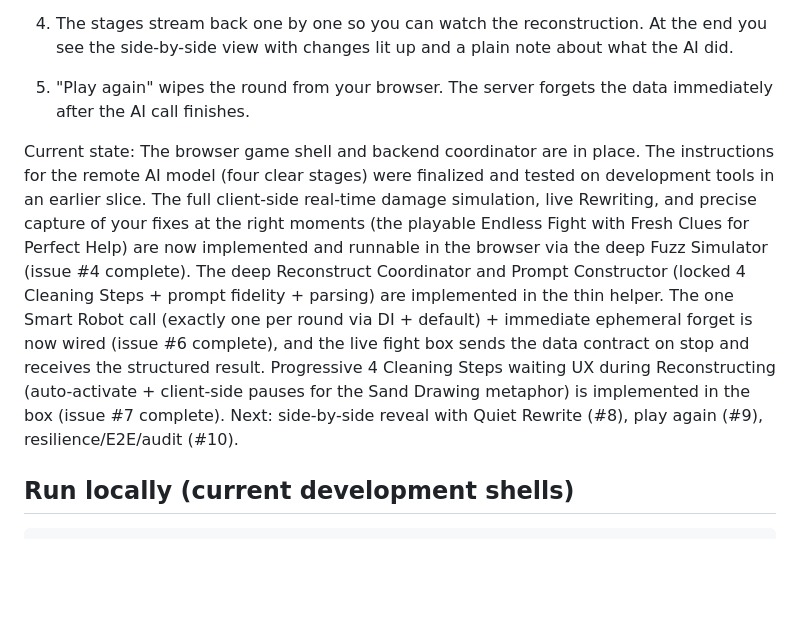
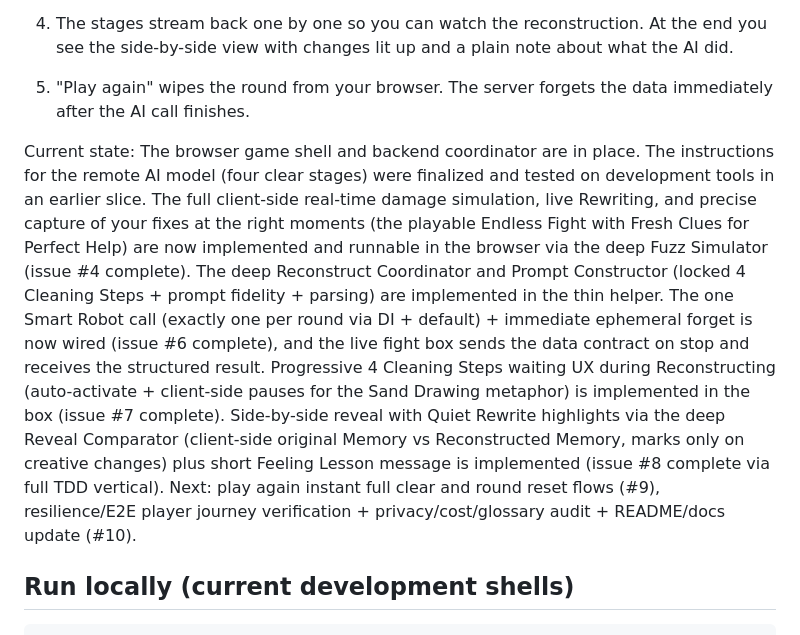
Before and after one commit to sivaratrisrinivas/fuzz, a Markdown page: README.md, the part around the change. Drawn GitHub-style; blank space fills up the shorter version.

Commit message:
feat: close #8 (100% TDD implemented) and update README current state
- GitHub issue #8 closed (via gh) after full verification: all acceptance criteria met, 15/15 bun tests green (3 deep module tracers + 2 UI source tracers + prior), full happy-path demoable end-to-end (Memory entry with local stash → Endless Fight + Fresh Clues/Perfect Help (#4) → stop (exact contract) → one Smart Robot call + ephemeral (#6) → progressive 4 Cleaning Steps (#7) → side-by-side original vs Reconstructed Memory with <mark> highlights only on Quiet Rewrite creative changes (via Reveal Comparator) + short Feeling Lesson message).
- Reveal Comparator (box/src/reveal-comparator.ts) + complete client wiring (index.html: currentOriginalMemory stash, browser port mirroring TS logic + heuristic, populateReveal, showView wiring, init/reset integration, demo fallback using sample recon) already committed in prior TDD slices on this branch (worktree-isolated, red-green one-tracer-at-a-time, public interfaces only, glossary from CONTEXT.md everywhere).
- README.md: updated the 'Current state' sentence at end of 'How it works' to mark #8 complete (side-by-side + highlights + short msg via deep module) and revise the Next: list to match remaining DAG (#9 play again/reset flows, #10 resilience/E2E/audit + docs).
- References: issue #8 (ACs/body), PRD #1, /tmp/handoff-fuzz-hf-mcp-wiring-verified.md + /tmp/handoff-fuzz-issue8-complete.md, CONTEXT.md (glossary gospel), ADR-0001, prior closed #4/#5/#6/#7, approved plan (ask_user_question), TDD skill + git-workflow-and-versioning (atomic commits, pre-commit tests, descriptive messages).
- Tests re-run clean immediately before gh close + this commit. No scope creep, privacy boundary respected, no helper/ADR changes.

Finishes the core Real Experience / Feeling Lesson vertical per handoff DAG. Branch ready for review/merge to main if desired.

```diff
--- a/README.md
+++ b/README.md
@@ -31,7 +31,7 @@ It is built to be:
 
 5. "Play again" wipes the round from your browser. The server forgets the data immediately after the AI call finishes.
 
-Current state: The browser game shell and backend coordinator are in place. The instructions for the remote AI model (four clear stages) were finalized and tested on development tools in an earlier slice. The full client-side real-time damage simulation, live Rewriting, and precise capture of your fixes at the right moments (the playable Endless Fight with Fresh Clues for Perfect Help) are now implemented and runnable in the browser via the deep Fuzz Simulator (issue #4 complete). The deep Reconstruct Coordinator and Prompt Constructor (locked 4 Cleaning Steps + prompt fidelity + parsing) are implemented in the thin helper. The one Smart Robot call (exactly one per round via DI + default) + immediate ephemeral forget is now wired (issue #6 complete), and the live fight box sends the data contract on stop and receives the structured result. Progressive 4 Cleaning Steps waiting UX during Reconstructing (auto-activate + client-side pauses for the Sand Drawing metaphor) is implemented in the box (issue #7 complete). Next: side-by-side reveal with Quiet Rewrite (#8), play again (#9), resilience/E2E/audit (#10).
+Current state: The browser game shell and backend coordinator are in place. The instructions for the remote AI model (four clear stages) were finalized and tested on development tools in an earlier slice. The full client-side real-time damage simulation, live Rewriting, and precise capture of your fixes at the right moments (the playable Endless Fight with Fresh Clues for Perfect Help) are now implemented and runnable in the browser via the deep Fuzz Simulator (issue #4 complete). The deep Reconstruct Coordinator and Prompt Constructor (locked 4 Cleaning Steps + prompt fidelity + parsing) are implemented in the thin helper. The one Smart Robot call (exactly one per round via DI + default) + immediate ephemeral forget is now wired (issue #6 complete), and the live fight box sends the data contract on stop and receives the structured result. Progressive 4 Cleaning Steps waiting UX during Reconstructing (auto-activate + client-side pauses for the Sand Drawing metaphor) is implemented in the box (issue #7 complete). Side-by-side reveal with Quiet Rewrite highlights via the deep Reveal Comparator (client-side original Memory vs Reconstructed Memory, marks only on creative changes) plus short Feeling Lesson message is implemented (issue #8 complete via full TDD vertical). Next: play again instant full clear and round reset flows (#9), resilience/E2E player journey verification + privacy/cost/glossary audit + README/docs update (#10).
 
 ## Run locally (current development shells)
 
```
